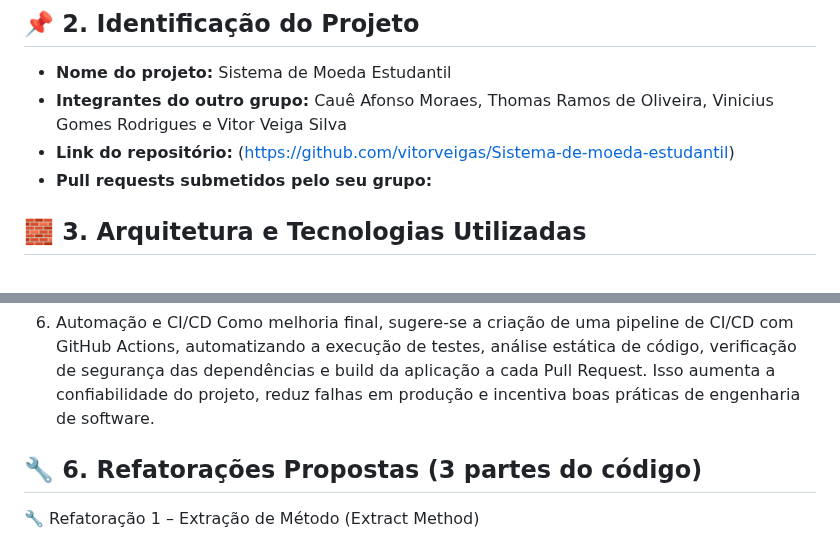
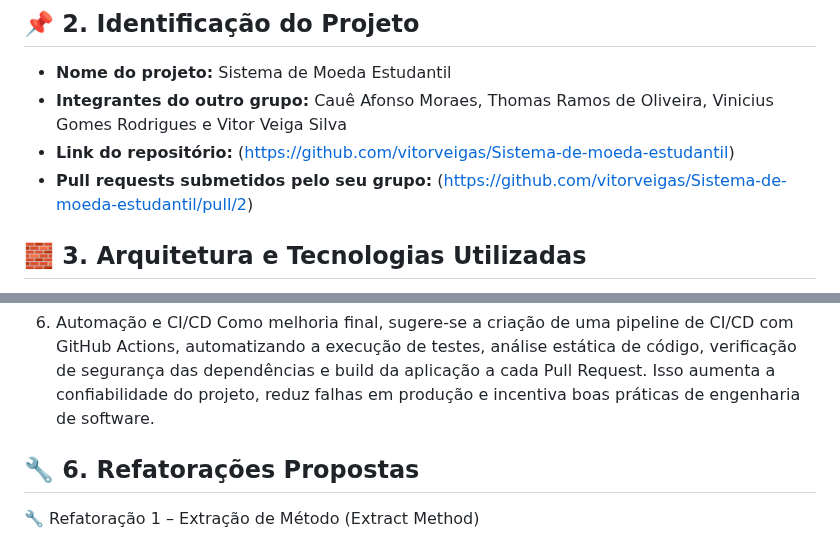
Before and after one commit to GioGuasch/Sistema-de-Moeda-Estudantil, a Markdown page: report_grupo5.md, 2 parts joined by grey strips. Drawn GitHub-style.

Commit message:
Update refactoring section heading for clarity
Removed the specific mention of '3 partes do código' in the refactoring section to streamline the heading.

```diff
--- a/report_grupo5.md
+++ b/report_grupo5.md
@@ -13,6 +13,7 @@
 - **Integrantes do outro grupo:** Cauê Afonso Moraes, Thomas Ramos de Oliveira, Vinicius Gomes Rodrigues e Vitor Veiga Silva
 - **Link do repositório:** (https://github.com/vitorveigas/Sistema-de-moeda-estudantil)
 - **Pull requests submetidos pelo seu grupo:**
+(https://github.com/vitorveigas/Sistema-de-moeda-estudantil/pull/2)
 
 ## 🧱 3. Arquitetura e Tecnologias Utilizadas
 
@@ -148,7 +149,7 @@ Recomenda-se fortalecer a segurança do sistema com a utilização de Spring Val
 6. Automação e CI/CD
 Como melhoria final, sugere-se a criação de uma pipeline de CI/CD com GitHub Actions, automatizando a execução de testes, análise estática de código, verificação de segurança das dependências e build da aplicação a cada Pull Request. Isso aumenta a confiabilidade do projeto, reduz falhas em produção e incentiva boas práticas de engenharia de software.
 
-## 🔧 6. Refatorações Propostas (3 partes do código)
+## 🔧 6. Refatorações Propostas
 
 🔧 Refatoração 1 – Extração de Método (Extract Method)
 
```
